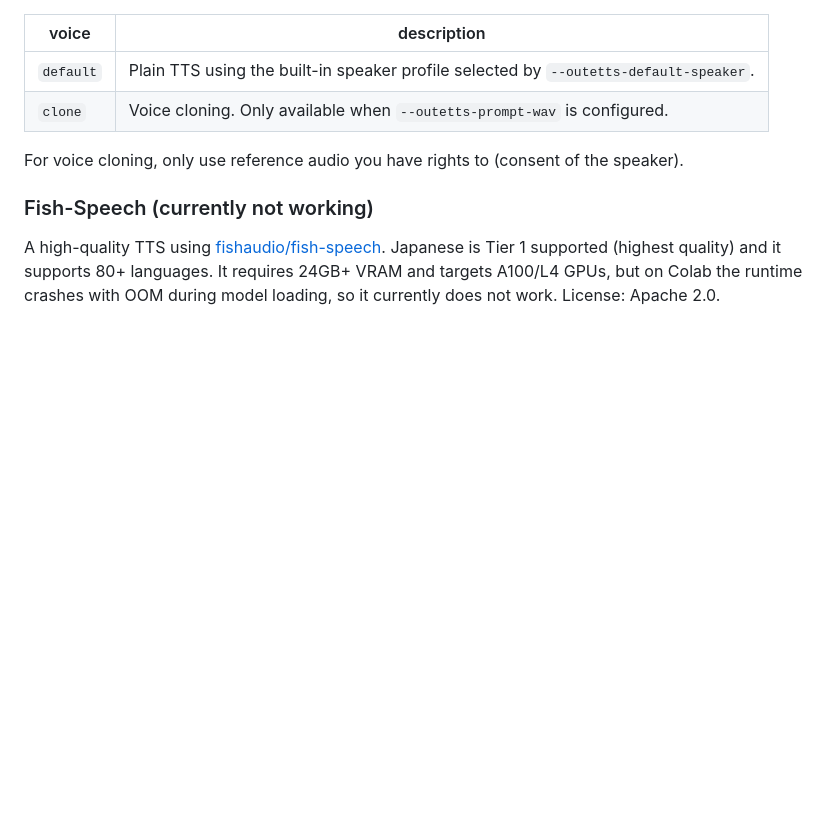
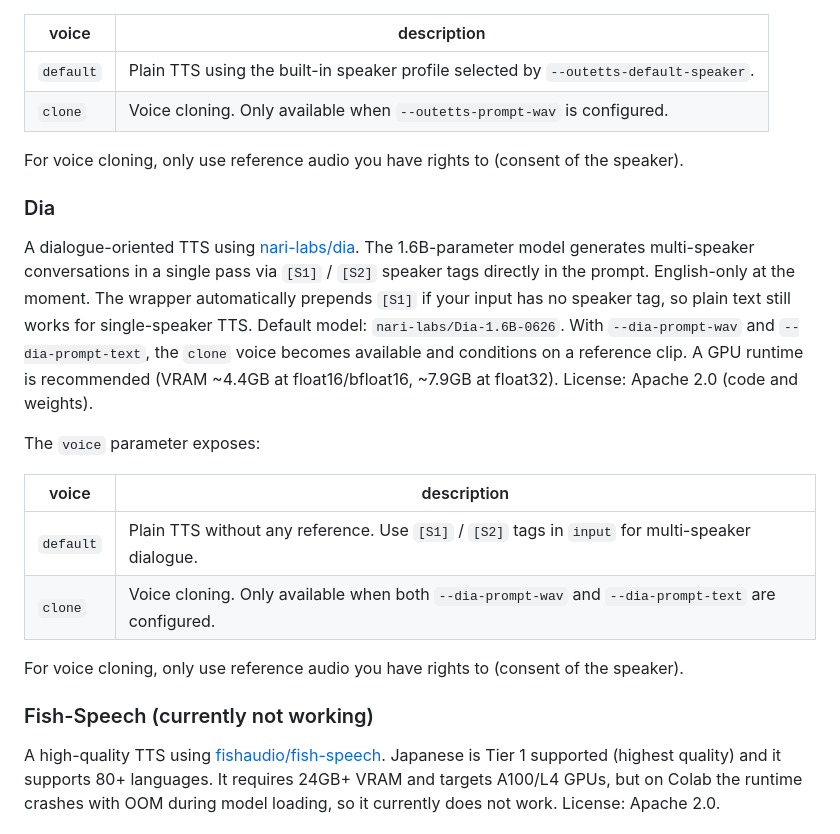
Before and after one commit to shinshin86/local-tts-on-google-colab, a Markdown page: README.md, the part around the change. GitHub-like rendering; blank space fills up the shorter version.

```diff
--- a/README.md
+++ b/README.md
@@ -369,6 +369,19 @@ The `voice` parameter exposes:
 
 For voice cloning, only use reference audio you have rights to (consent of the speaker).
 
+### Dia
+
+A dialogue-oriented TTS using [nari-labs/dia](https://github.com/nari-labs/dia). The 1.6B-parameter model generates multi-speaker conversations in a single pass via `[S1]` / `[S2]` speaker tags directly in the prompt. English-only at the moment. The wrapper automatically prepends `[S1]` if your input has no speaker tag, so plain text still works for single-speaker TTS. Default model: `nari-labs/Dia-1.6B-0626`. With `--dia-prompt-wav` and `--dia-prompt-text`, the `clone` voice becomes available and conditions on a reference clip. A GPU runtime is recommended (VRAM ~4.4GB at float16/bfloat16, ~7.9GB at float32). License: Apache 2.0 (code and weights).
+
+The `voice` parameter exposes:
+
+| voice | description |
+|---|---|
+| `default` | Plain TTS without any reference. Use `[S1]` / `[S2]` tags in `input` for multi-speaker dialogue. |
+| `clone` | Voice cloning. Only available when both `--dia-prompt-wav` and `--dia-prompt-text` are configured. |
+
+For voice cloning, only use reference audio you have rights to (consent of the speaker).
+
 ### Fish-Speech (currently not working)
 
 A high-quality TTS using [fishaudio/fish-speech](https://github.com/fishaudio/fish-speech). Japanese is Tier 1 supported (highest quality) and it supports 80+ languages. It requires 24GB+ VRAM and targets A100/L4 GPUs, but on Colab the runtime crashes with OOM during model loading, so it currently does not work. License: Apache 2.0.
```
Also changed, not shown: README.ja.md (+13 -0 lines).
